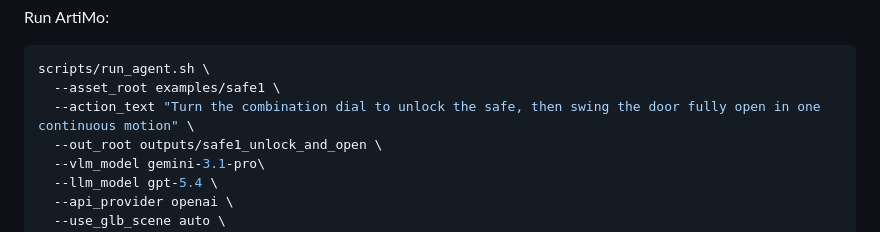
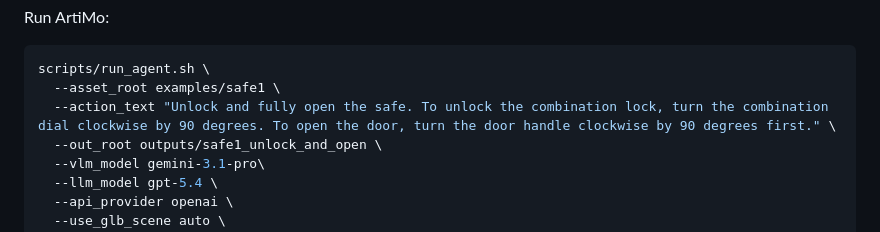
Before and after one commit to Zou-2004/ArtiMo, a Markdown page: README.md, the part around the change. GitHub-like rendering.

Commit message:
Use benchmark action prompt for safe1 quickstart
Replace the paraphrased action_text with the exact benchmark annotation
prompt (specifies the 90-degree dial and handle turns to unlock).

Co-Authored-By: Claude Opus 4.8 (1M context) <noreply@anthropic.com>

````diff
--- a/README.md
+++ b/README.md
@@ -70,7 +70,7 @@ Run ArtiMo:
 ```bash
 scripts/run_agent.sh \
   --asset_root examples/safe1 \
-  --action_text "Turn the combination dial to unlock the safe, then swing the door fully open in one continuous motion" \
+  --action_text "Unlock and fully open the safe. To unlock the combination lock, turn the combination dial clockwise by 90 degrees. To open the door, turn the door handle clockwise by 90 degrees first." \
   --out_root outputs/safe1_unlock_and_open \
   --vlm_model gemini-3.1-pro\
   --llm_model gpt-5.4 \
````
